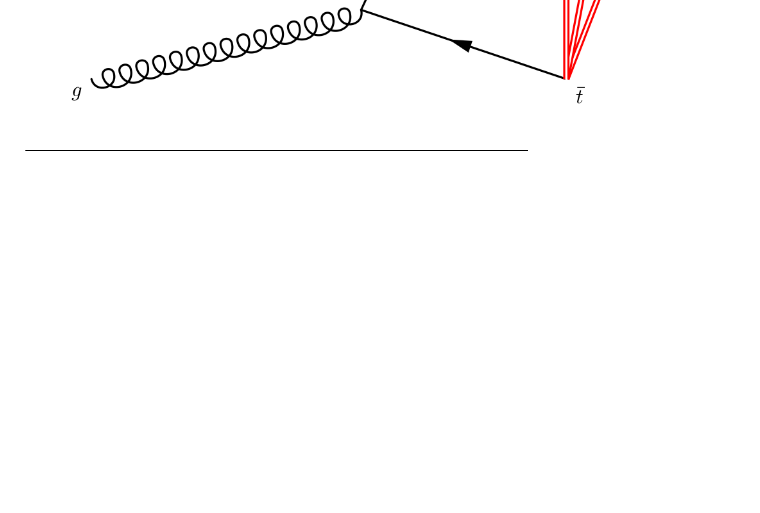
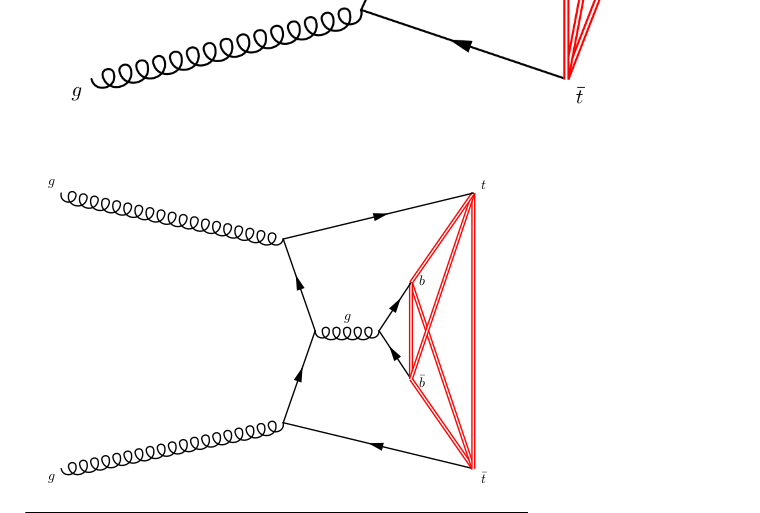
Before and after one commit to wdbm/images, a Markdown page: README.md, the part around the change. Drawn GitHub-style; pictures changed too: LaTeX/ttbb_3.png (added); blank space fills up the shorter version.

Commit message:
add ttbb_3.tex, add ttbb_3.png

```diff
--- a/README.md
+++ b/README.md
@@ -35,6 +35,7 @@ bash <(curl -sL http://cern.ch/go/Qv8F)
 ![](LaTeX/ttH_H_to_bb_4.png)
 ![](LaTeX/ttbb_1.png)
 ![](LaTeX/ttbb_2.png)
+![](LaTeX/ttbb_3.png)
 ![](LaTeX/decay_channels_1.png)
 ![](LaTeX/neural_networks.png)
 ![](LaTeX/flow_diagram_1.png)
```
Also changed, not shown: 1 other file.
